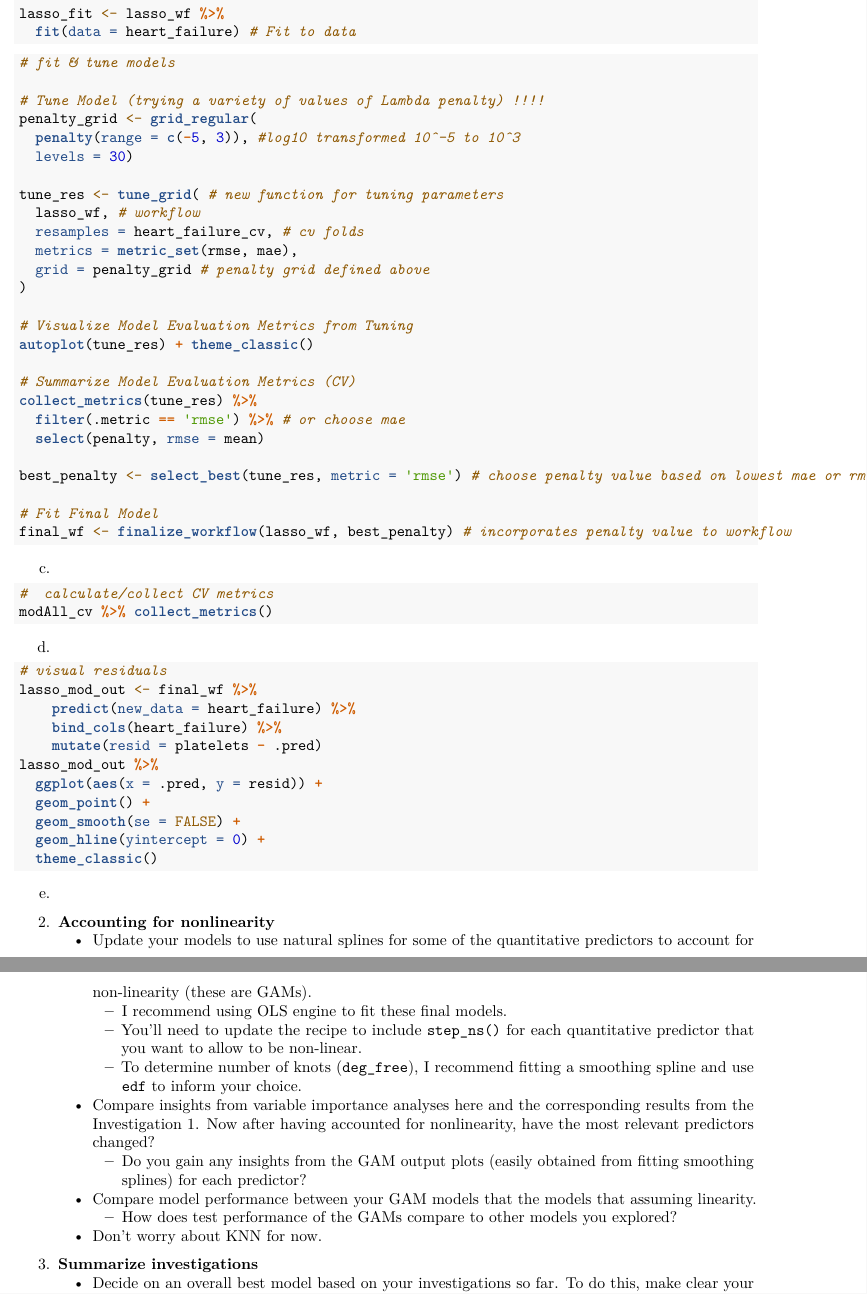
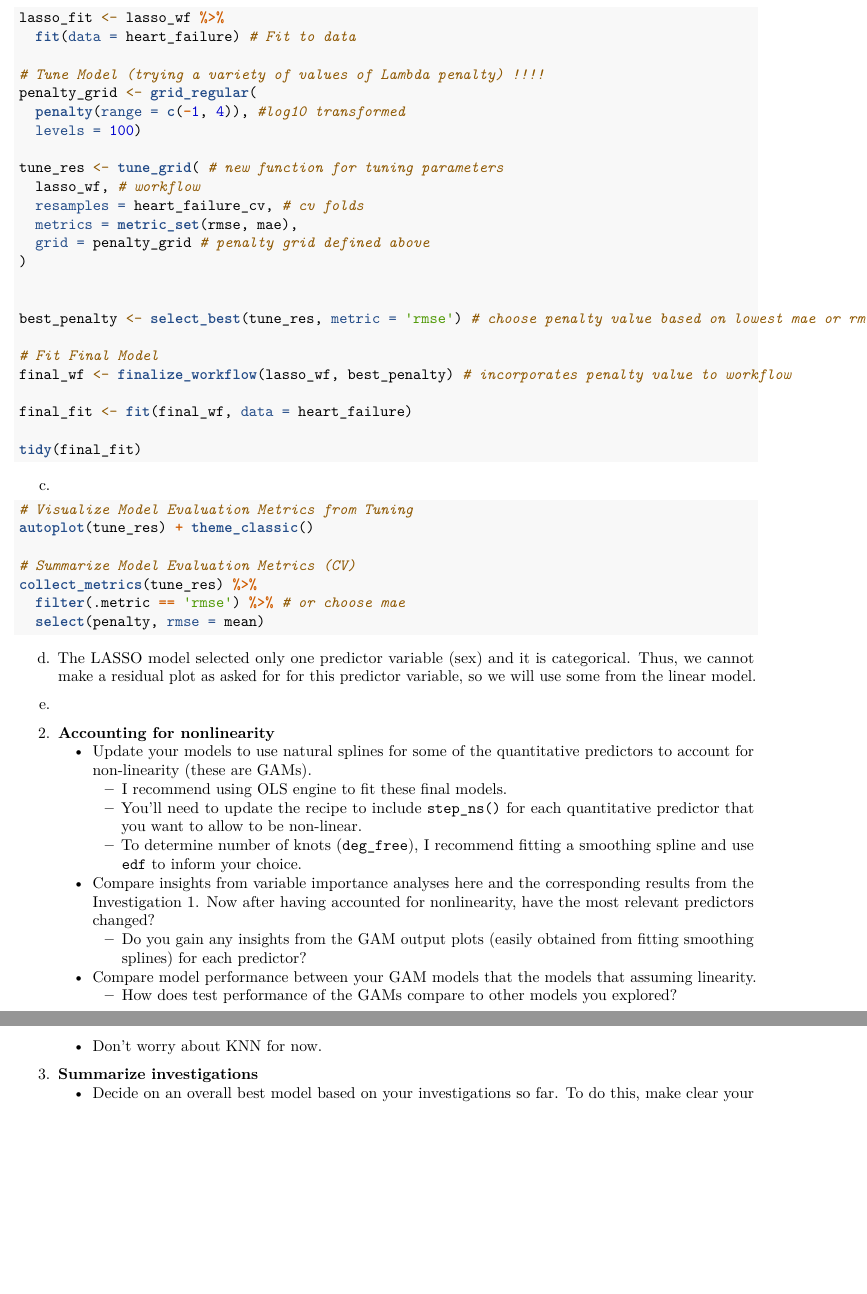
Before and after one commit to MarshallRoll/STAT_253_Project, an R Markdown document (hw3.Rmd): two parts of pages 3 and 4 of 6, joined at a grey line, cut so that both start at the same text, the shorter picture padded with empty space. Rendered offline with R 4.5, knitr and Pandoc, then LaTeX, with nearby package versions.

Commit message:
models and shi

````diff
--- a/hw3.Rmd
+++ b/hw3.Rmd
@@ -131,15 +128,10 @@ lasso_wf <- workflow() %>%
 lasso_fit <- lasso_wf %>%
   fit(data = heart_failure) # Fit to data
 
-```
-
-```{r, eval = FALSE}
-# fit & tune models
-
 # Tune Model (trying a variety of values of Lambda penalty) !!!!
 penalty_grid <- grid_regular(
-  penalty(range = c(-5, 3)), #log10 transformed 10^-5 to 10^3
-  levels = 30)
+  penalty(range = c(-1, 4)), #log10 transformed
+  levels = 100)
 
 tune_res <- tune_grid( # new function for tuning parameters
   lasso_wf, # workflow
@@ -148,6 +140,20 @@ tune_res <- tune_grid( # new function for tuning parameters
   grid = penalty_grid # penalty grid defined above
 )
 
+
+best_penalty <- select_best(tune_res, metric = 'rmse') # choose penalty value based on lowest mae or rmse
+
+# Fit Final Model
+final_wf <- finalize_workflow(lasso_wf, best_penalty) # incorporates penalty value to workflow
+
+final_fit <- fit(final_wf, data = heart_failure)
+
+tidy(final_fit)
+
+```
+c.
+
+```{r cv-rmse}
 # Visualize Model Evaluation Metrics from Tuning
 autoplot(tune_res) + theme_classic()
 
@@ -155,35 +161,14 @@ autoplot(tune_res) + theme_classic()
 collect_metrics(tune_res) %>%
   filter(.metric == 'rmse') %>% # or choose mae
   select(penalty, rmse = mean)
-
-best_penalty <- select_best(tune_res, metric = 'rmse') # choose penalty value based on lowest mae or rmse
-
-# Fit Final Model
-final_wf <- finalize_workflow(lasso_wf, best_penalty) # incorporates penalty value to workflow
-
 ```
 
-c.
-
-```{r}
-#  calculate/collect CV metrics
-modAll_cv %>% collect_metrics()
-```
 
 d.
+The LASSO model selected only one predictor variable (sex) and it is categorical. Thus, we cannot make a residual plot as asked for for this predictor variable, so we will use some from the linear model.
 
-```{r}
-# visual residuals
-lasso_mod_out <- final_wf %>%
-    predict(new_data = heart_failure) %>%
-    bind_cols(heart_failure) %>%
-    mutate(resid = platelets - .pred)
-lasso_mod_out %>%
-  ggplot(aes(x = .pred, y = resid)) +
-  geom_point() +
-  geom_smooth(se = FALSE) +
-  geom_hline(yintercept = 0) +
-  theme_classic()
+```{r residual-plots}
+
 
 ```
 
````
Also changed, not shown: hw3.pdf, hw3.Rmd (31 more changed lines).
